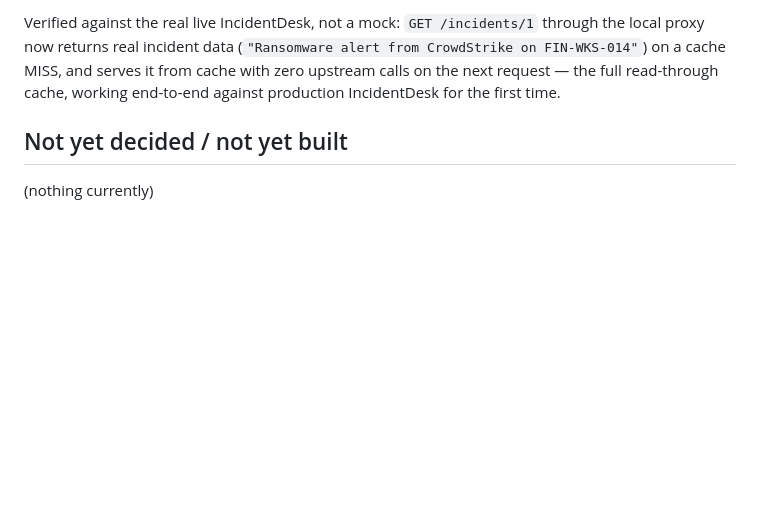
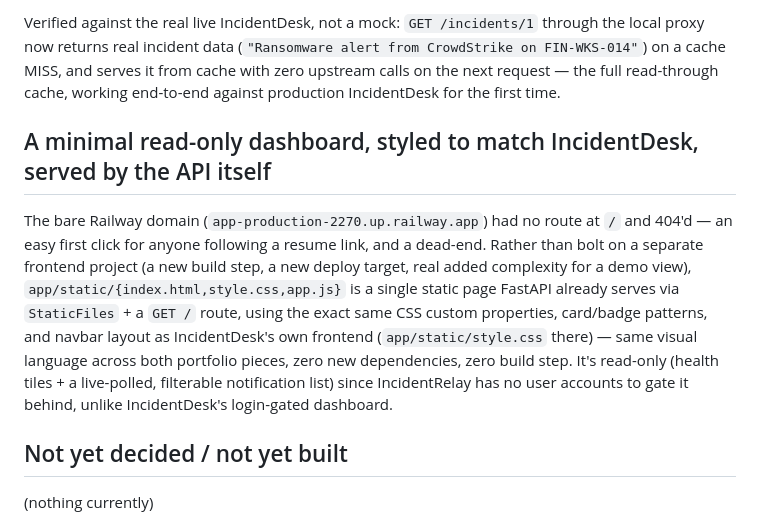
Before and after one commit to gpark1230/incident-relay, a Markdown page: DECISIONS.md, the part around the change. Drawn GitHub-style; blank space fills up the shorter version.

```diff
--- a/DECISIONS.md
+++ b/DECISIONS.md
@@ -106,6 +106,10 @@ IncidentDesk only has one auth mechanism — email/password login at `POST /auth
 
 Verified against the real live IncidentDesk, not a mock: `GET /incidents/1` through the local proxy now returns real incident data (`"Ransomware alert from CrowdStrike on FIN-WKS-014"`) on a cache MISS, and serves it from cache with zero upstream calls on the next request — the full read-through cache, working end-to-end against production IncidentDesk for the first time.
 
+## A minimal read-only dashboard, styled to match IncidentDesk, served by the API itself
+
+The bare Railway domain (`app-production-2270.up.railway.app`) had no route at `/` and 404'd — an easy first click for anyone following a resume link, and a dead-end. Rather than bolt on a separate frontend project (a new build step, a new deploy target, real added complexity for a demo view), `app/static/{index.html,style.css,app.js}` is a single static page FastAPI already serves via `StaticFiles` + a `GET /` route, using the exact same CSS custom properties, card/badge patterns, and navbar layout as IncidentDesk's own frontend (`app/static/style.css` there) — same visual language across both portfolio pieces, zero new dependencies, zero build step. It's read-only (health tiles + a live-polled, filterable notification list) since IncidentRelay has no user accounts to gate it behind, unlike IncidentDesk's login-gated dashboard.
+
 ## Not yet decided / not yet built
 
 (nothing currently)
```
Also changed, not shown: README.md (+3 -1 lines), docs/dashboard.png (added), 4 other files.
